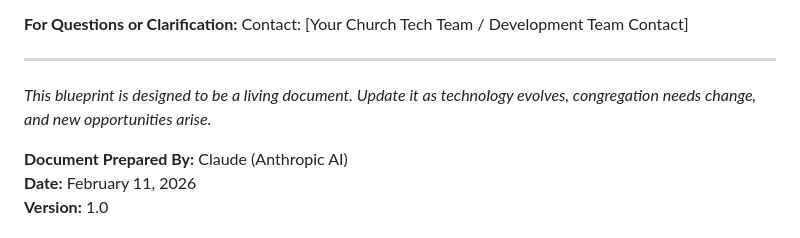
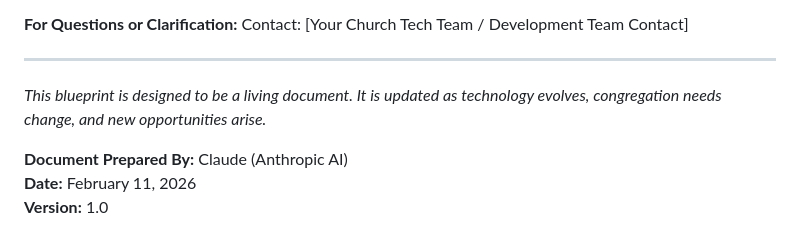
Before and after one commit to Charlesmbuu/D3V_M0D3, a Markdown page: A.I.C. Zamboo :) /README.md, the part around the change. GitHub-like rendering.

Commit message:
Update README to clarify living document status

```diff
--- a/A.I.C. Zamboo :) /README.md
+++ b/A.I.C. Zamboo :) /README.md
@@ -2053,7 +2053,7 @@ Contact: [Your Church Tech Team / Development Team Contact]
 
 ---
 
-*This blueprint is designed to be a living document. Update it as technology evolves, congregation needs change, and new opportunities arise.*
+*This blueprint is designed to be a living document. It is updated as technology evolves, congregation needs change, and new opportunities arise.*
 
 **Document Prepared By:** Claude (Anthropic AI)
 **Date:** February 11, 2026
```
